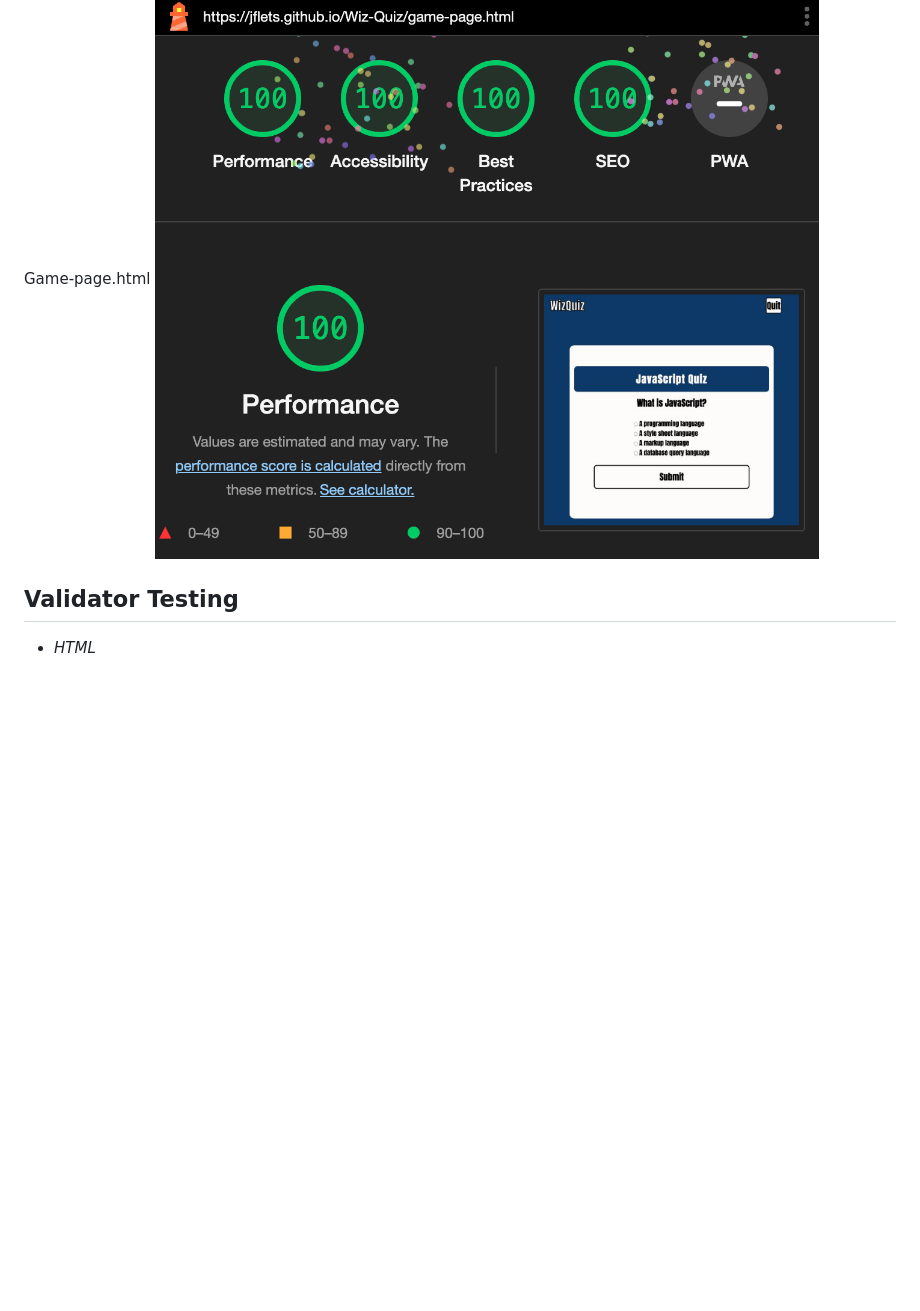
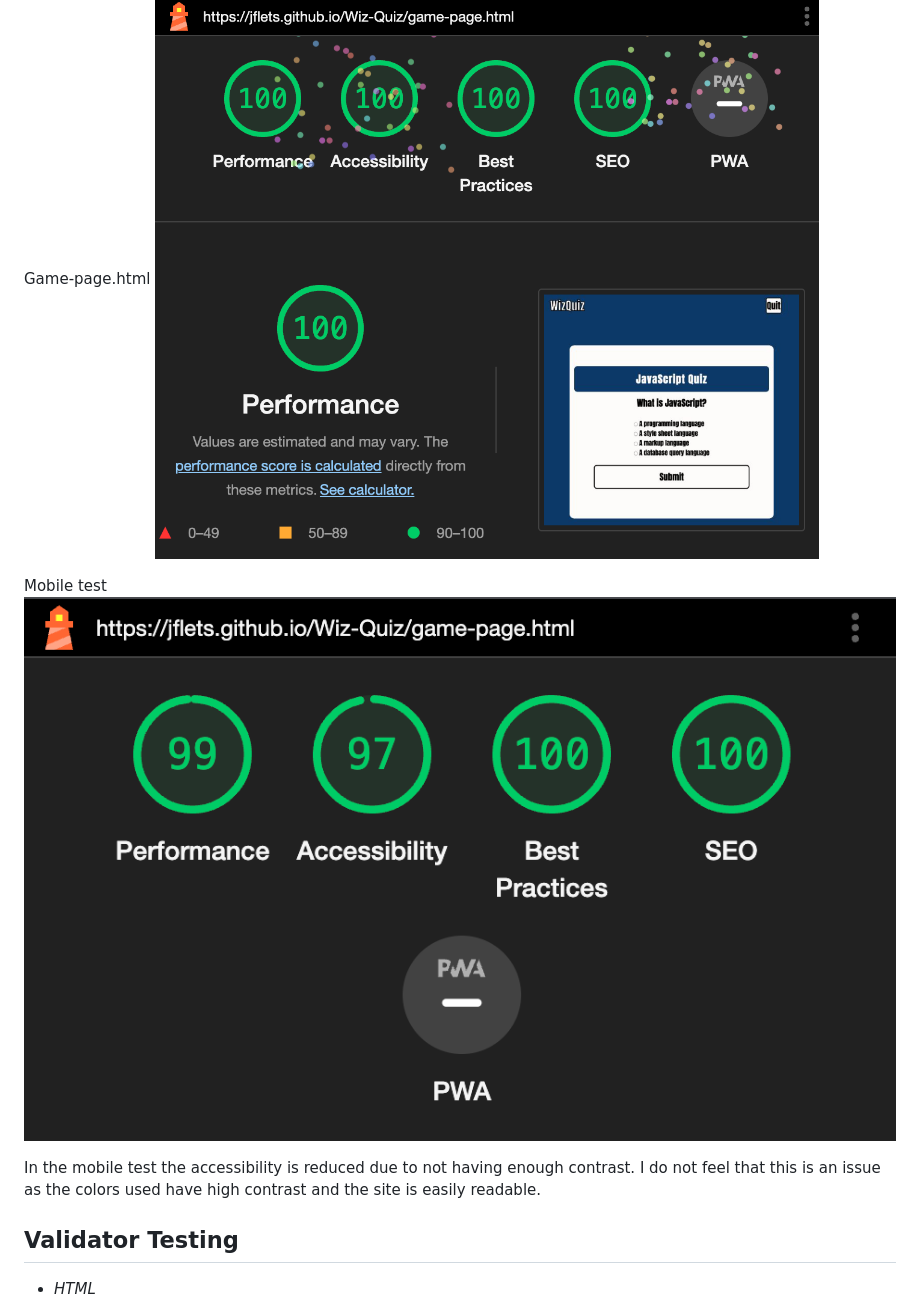
Before and after one commit to jflets/Wiz-Quiz, a Markdown page: README.md, the part around the change. GitHub-like rendering; blank space fills up the shorter version.

Commit message:
Add content to lighthouse test in README.md

```diff
--- a/README.md
+++ b/README.md
@@ -156,6 +156,11 @@ Index.html
 Game-page.html
 ![Game Page Lighthouse Score](/assets/images/javascript-lighthouse-test.png)
 
+Mobile test
+![Mobile Test](/assets/images/mobile-lighthouse-test.png)
+
+In the mobile test the accessibility is reduced due to not having enough contrast. I do not feel that this is an issue as the colors used have high contrast and the site is easily readable.
+
 ## Validator Testing
 
 - _HTML_
```
